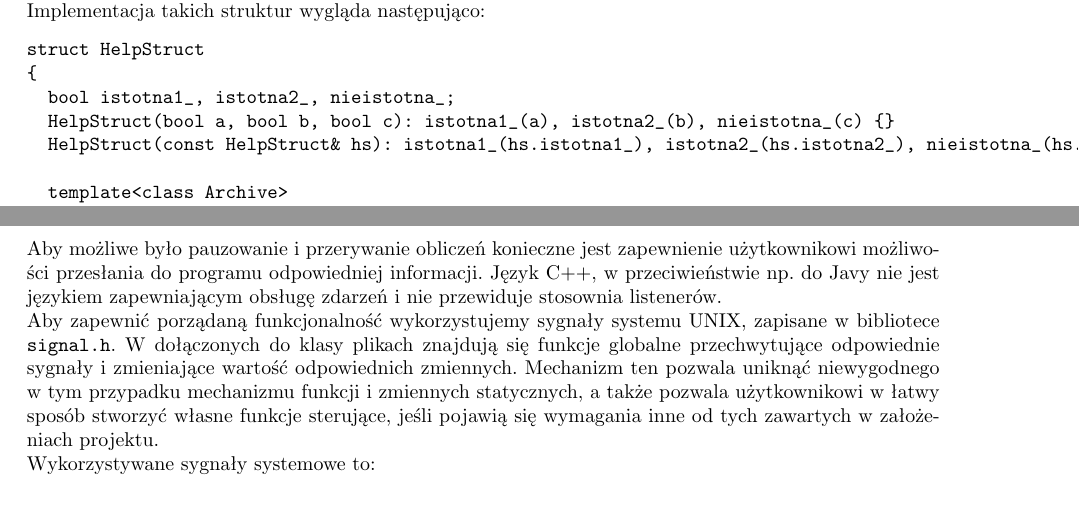
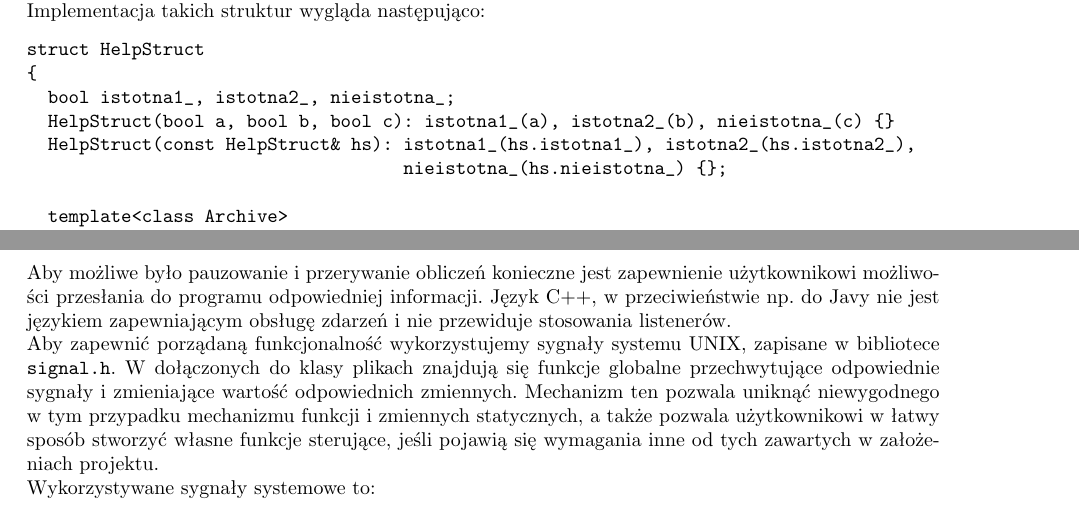
Before and after one commit to mateuszzz88/my-counter, a LaTeX document (Dokumentacja.tex): two parts of pages 2 and 4 of 5, joined at a grey line, cut so that both start at the same text. Compiled offline with pdfLaTeX.

Commit message:
Poprawione b??dy w dokumentacji i zaktualizowany TODO

```diff
--- a/Dokumentacja.tex
+++ b/Dokumentacja.tex
@@ -152,7 +153,7 @@ Użytkownik końcowy nie musi wiedzieć, w~jakim formacie zapisano dane, ani jak
 Jego rola ogranicza się do wylistowania zmiennych, które mają być zapisane.
 \subsection{Komunikacja}
 Aby możliwe było pauzowanie i~przerywanie obliczeń konieczne jest zapewnienie użytkownikowi możliwości przesłania do programu odpowiedniej informacji.
-Język C++, w~przeciwieństwie np. do Javy nie jest językiem zapewniającym obsługę zdarzeń i~nie przewiduje stosownia listenerów.\\
+Język C++, w~przeciwieństwie np. do Javy nie jest językiem zapewniającym obsługę zdarzeń i~nie przewiduje stosowania listenerów.\\
 Aby zapewnić porządaną funkcjonalność wykorzystujemy sygnały systemu UNIX, zapisane w~bibliotece \texttt{signal.h}.
 W~dołączonych do klasy plikach znajdują się funkcje globalne przechwytujące odpowiednie sygnały i~zmieniające wartość odpowiednich zmiennych.
 Mechanizm ten pozwala uniknąć niewygodnego w~tym przypadku mechanizmu funkcji i~zmiennych statycznych, a~także pozwala użytkownikowi w~łatwy sposób stworzyć własne funkcje sterujące, jeśli pojawią się wymagania inne od tych zawartych w~założeniach projektu.\\
```
Also changed, not shown: Dokumentacja.tex (3 more changed lines), 1 other file.
